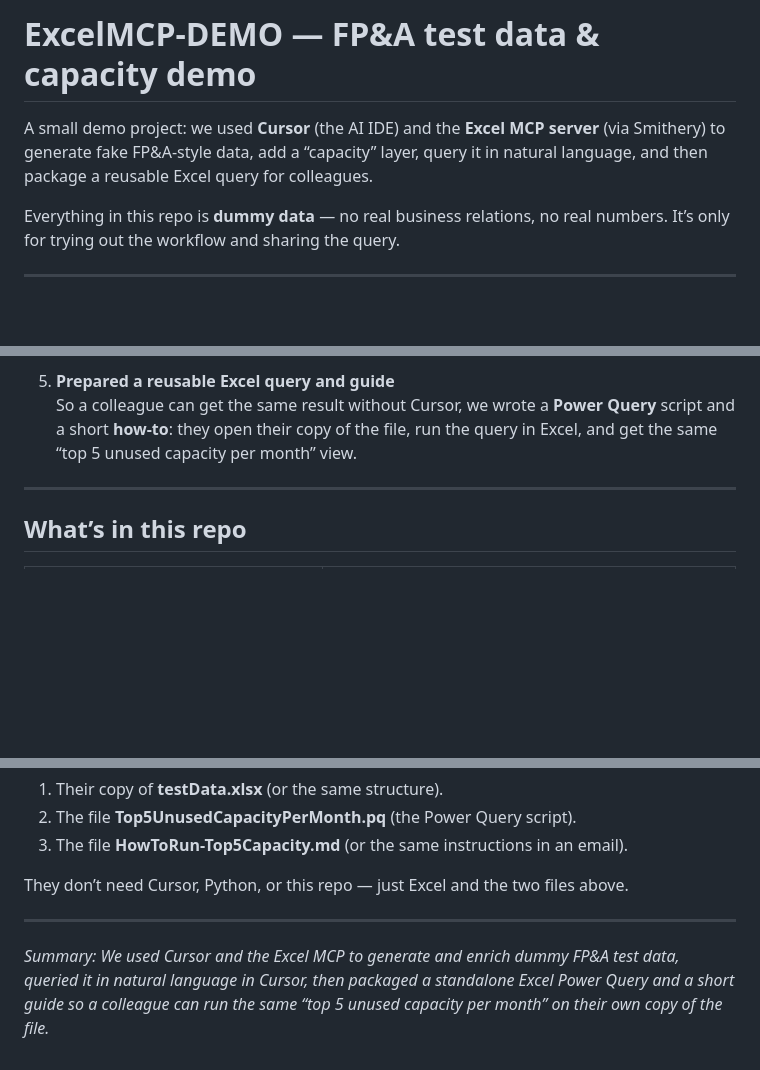
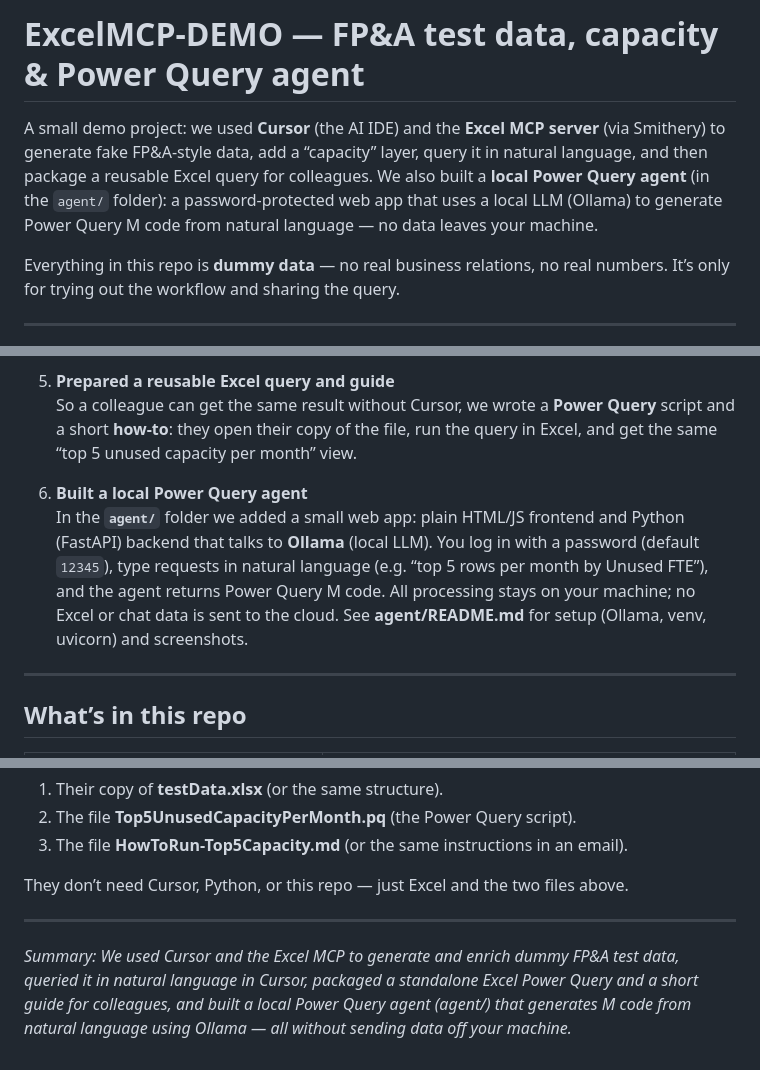
Before and after one commit to portal2anti/ExcelMCP-DEMO, a Markdown page: README.md, 3 parts joined by grey strips. Drawn GitHub-style; blank space fills up the shorter version.

```diff
--- a/README.md
+++ b/README.md
@@ -1,6 +1,6 @@
-# ExcelMCP-DEMO — FP&A test data & capacity demo
+# ExcelMCP-DEMO — FP&A test data, capacity & Power Query agent
 
-A small demo project: we used **Cursor** (the AI IDE) and the **Excel MCP server** (via Smithery) to generate fake FP&A-style data, add a “capacity” layer, query it in natural language, and then package a reusable Excel query for colleagues.
+A small demo project: we used **Cursor** (the AI IDE) and the **Excel MCP server** (via Smithery) to generate fake FP&A-style data, add a “capacity” layer, query it in natural language, and then package a reusable Excel query for colleagues. We also built a **local Power Query agent** (in the `agent/` folder): a password-protected web app that uses a local LLM (Ollama) to generate Power Query M code from natural language — no data leaves your machine.
 
 Everything in this repo is **dummy data** — no real business relations, no real numbers. It’s only for trying out the workflow and sharing the query.
 
@@ -23,6 +23,9 @@ Everything in this repo is **dummy data** — no real business relations, no rea
 5. **Prepared a reusable Excel query and guide**
    So a colleague can get the same result without Cursor, we wrote a **Power Query** script and a short **how-to**: they open their copy of the file, run the query in Excel, and get the same “top 5 unused capacity per month” view.
 
+6. **Built a local Power Query agent**
+   In the **`agent/`** folder we added a small web app: plain HTML/JS frontend and Python (FastAPI) backend that talks to **Ollama** (local LLM). You log in with a password (default `12345`), type requests in natural language (e.g. “top 5 rows per month by Unused FTE”), and the agent returns Power Query M code. All processing stays on your machine; no Excel or chat data is sent to the cloud. See **agent/README.md** for setup (Ollama, venv, uvicorn) and screenshots.
+
 ---
 
 ## What’s in this repo
@@ -75,4 +111,4 @@ They don’t need Cursor, Python, or this repo — just Excel and the two files
 
 ---
 
-*Summary: We used Cursor and the Excel MCP to generate and enrich dummy FP&A test data, queried it in natural language in Cursor, then packaged a standalone Excel Power Query and a short guide so a colleague can run the same “top 5 unused capacity per month” on their own copy of the file.*
+*Summary: We used Cursor and the Excel MCP to generate and enrich dummy FP&A test data, queried it in natural language in Cursor, packaged a standalone Excel Power Query and a short guide for colleagues, and built a local Power Query agent (agent/) that generates M code from natural language using Ollama — all without sending data off your machine.*
```
Also changed, not shown: other parts of README.md (+33 -0 lines).
